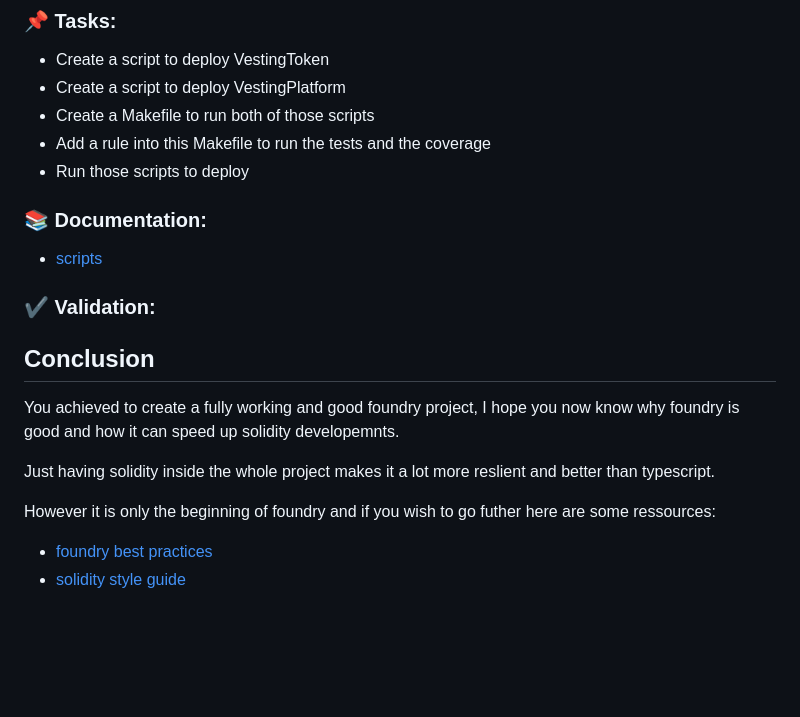
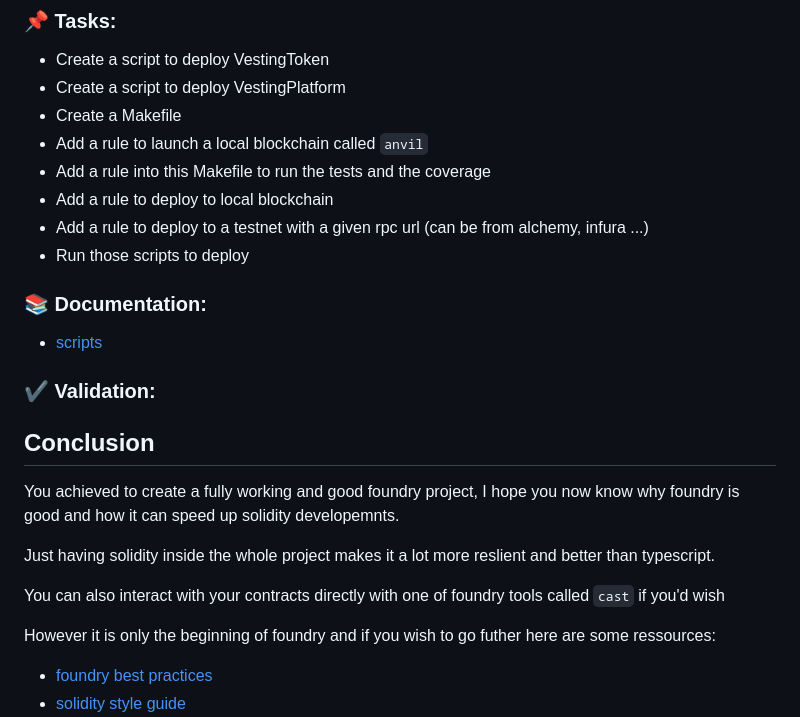
Before and after one commit to PoCInnovation/Pool2023, a Markdown page: P2P/day03/README.md, the part around one of its changes. Rendered like a GitHub page; blank space fills up the shorter version.

Commit message:
doc: add more tasks for the last step of day3 P2P

```diff
--- a/P2P/day03/README.md
+++ b/P2P/day03/README.md
@@ -146,8 +146,11 @@ You will see how to deploy it to a local blockchain and a testnet
 
 - Create a script to deploy VestingToken
 - Create a script to deploy VestingPlatform
-- Create a Makefile to run both of those scripts
+- Create a Makefile
+- Add a rule to launch a local blockchain called `anvil`
 - Add a rule into this Makefile to run the tests and the coverage
+- Add a rule to deploy to local blockchain
+- Add a rule to deploy to a testnet with a given rpc url (can be from alchemy, infura ...)
 - Run those scripts to deploy
 
 ### 📚 **Documentation**:
@@ -163,6 +166,8 @@ You achieved to create a fully working and good foundry project, I hope you now
 
 Just having solidity inside the whole project makes it a lot more reslient and better than typescript.
 
+You can also interact with your contracts directly with one of foundry tools called `cast` if you'd wish
+
 However it is only the beginning of foundry and if you wish to go futher here are some ressources:
 
 - [foundry best practices](https://book.getfoundry.sh/tutorials/best-practices)
```
Also changed, not shown: other parts of P2P/day03/README.md (+1 -0 lines).
